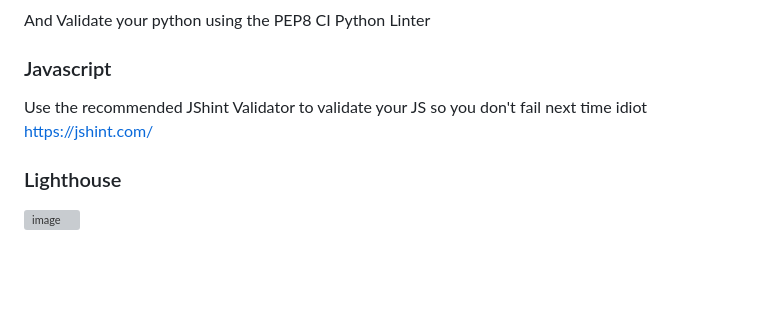
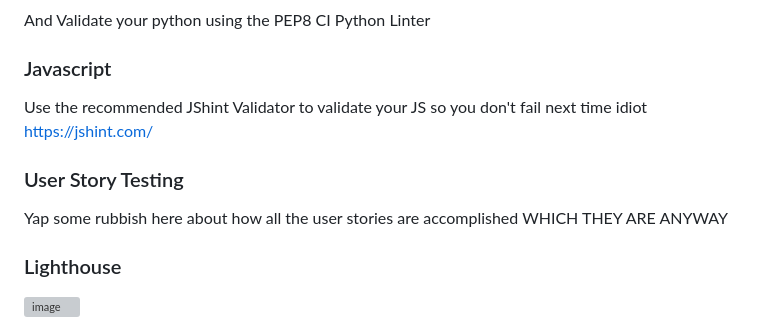
Before and after one commit to BrandonPCollins/my-project-4, a Markdown page: README.md, the part around the change. GitHub-like rendering; blank space fills up the shorter version; grey boxes are pictures that could not be loaded.

```diff
--- a/README.md
+++ b/README.md
@@ -161,6 +161,10 @@ And Validate your python using the PEP8 CI Python Linter
 Use the recommended JShint Validator to validate your JS so you don't fail next time idiot
 https://jshint.com/
 
+### User Story Testing
+
+Yap some rubbish here about how all the user stories are accomplished WHICH THEY ARE ANYWAY
+
 ### Lighthouse
 
 ![image](https://github.com/BrandonPCollins/my-project-4/assets/131177569/a056e283-1b25-4c5b-8bea-894efa47f150)
```
